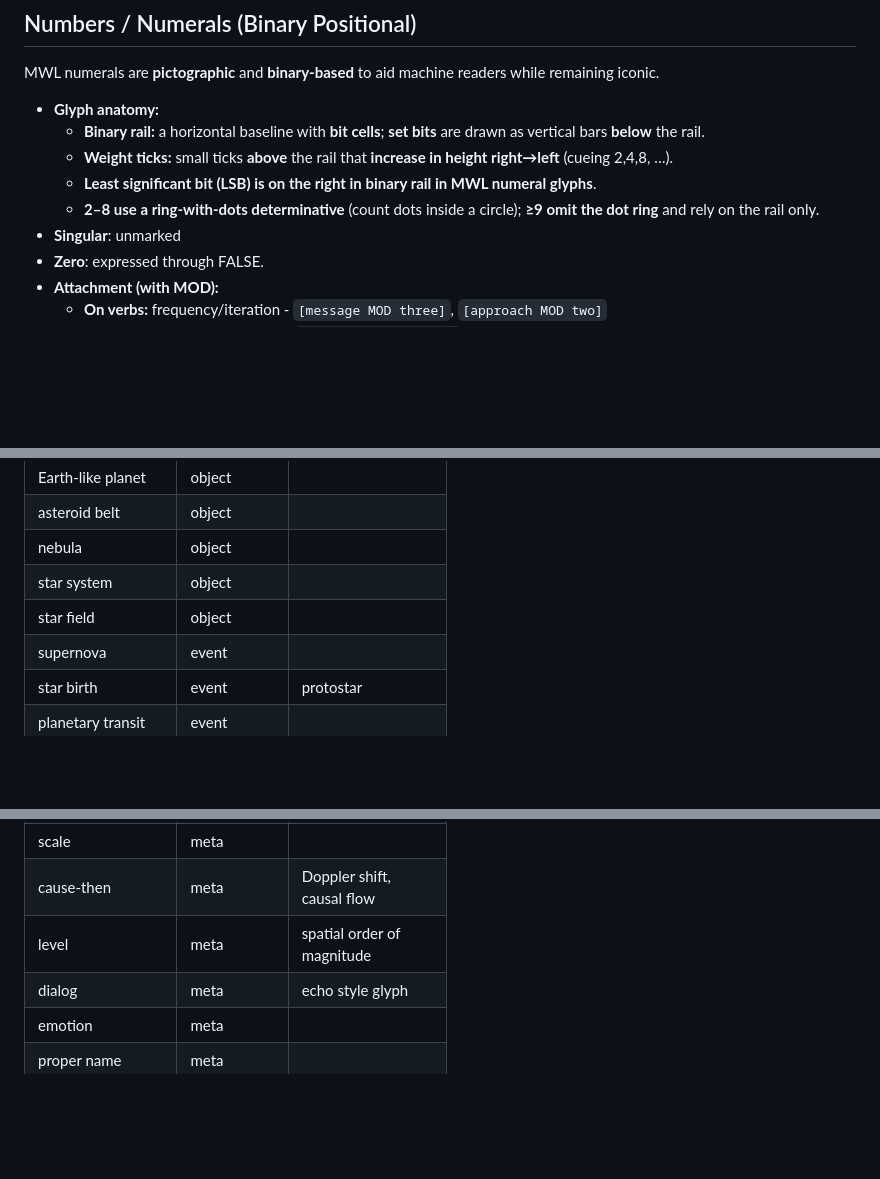
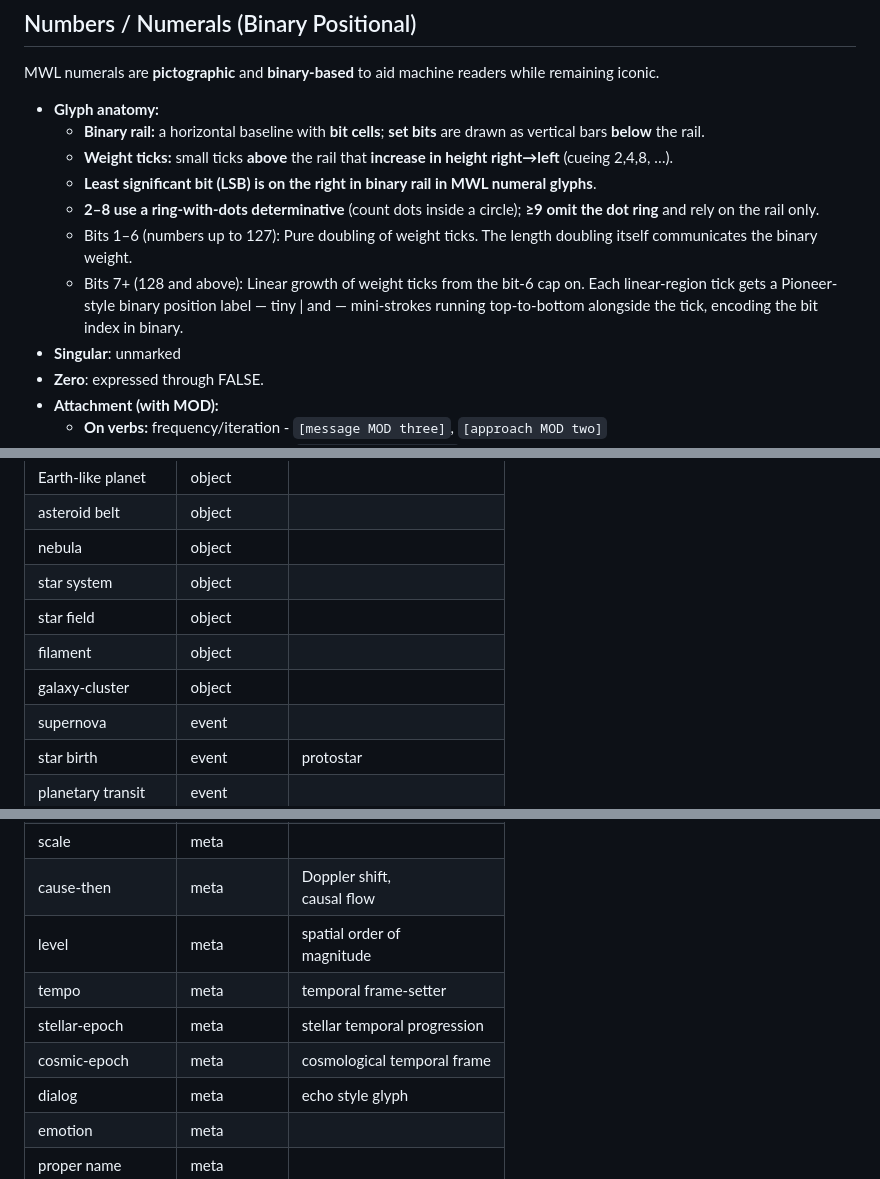
Before and after one commit to alex987654/MWL, a Markdown page: README.md, 3 parts joined by grey strips. GitHub-like rendering; blank space fills up the shorter version.

```diff
--- a/README.md
+++ b/README.md
@@ -367,6 +367,8 @@ MWL numerals are **pictographic** and **binary‑based** to aid machine readers
   - **Weight ticks:** small ticks **above** the rail that **increase in height right→left** (cueing 2,4,8, …).
   - **Least significant bit (LSB) is on the right in binary rail in MWL numeral glyphs**.
   - **2–8 use a ring-with-dots determinative** (count dots inside a circle); **≥9 omit the dot ring** and rely on the rail only.
+  - Bits 1–6 (numbers up to 127): Pure doubling of weight ticks. The length doubling itself communicates the binary weight.
+  - Bits 7+ (128 and above): Linear growth of weight ticks from the bit-6 cap on. Each linear-region tick gets a Pioneer-style binary position label — tiny | and — mini-strokes running top-to-bottom alongside the tick, encoding the bit index in binary.
 - **Singular**: unmarked
 - **Zero**: expressed through FALSE.
 - **Attachment (with MOD):**
@@ -598,6 +606,8 @@ Binary‑positional; 2–8 use **ring‑with‑dots**; ≥9 use **rail only**.
 | nebula                | object       |                                  |
 | star system           | object       |                                  |
 | star field            | object       |                                  |
+| filament              | object       |                                  |
+| galaxy-cluster        | object       |                                  |
 | supernova             | event        |                                  |
 | star birth            | event        | protostar                        |
 | planetary transit     | event        |                                  |
@@ -650,6 +660,9 @@ Binary‑positional; 2–8 use **ring‑with‑dots**; ≥9 use **rail only**.
 | scale                 | meta         |                                  |
 | cause-then            | meta         | Doppler shift, <br>causal flow   |
 | level                 | meta         | spatial order of<br>magnitude    |
+| tempo                 | meta         | temporal frame‑setter            |
+| stellar-epoch         | meta         | stellar temporal progression     |
+| cosmic-epoch          | meta         | cosmological temporal frame      |
 | dialog                | meta         | echo style glyph                 |
 | emotion               | meta         |                                  |
 | proper name           | meta         |                                  |
```
Also changed, not shown: other parts of README.md (+92 -86 lines).
